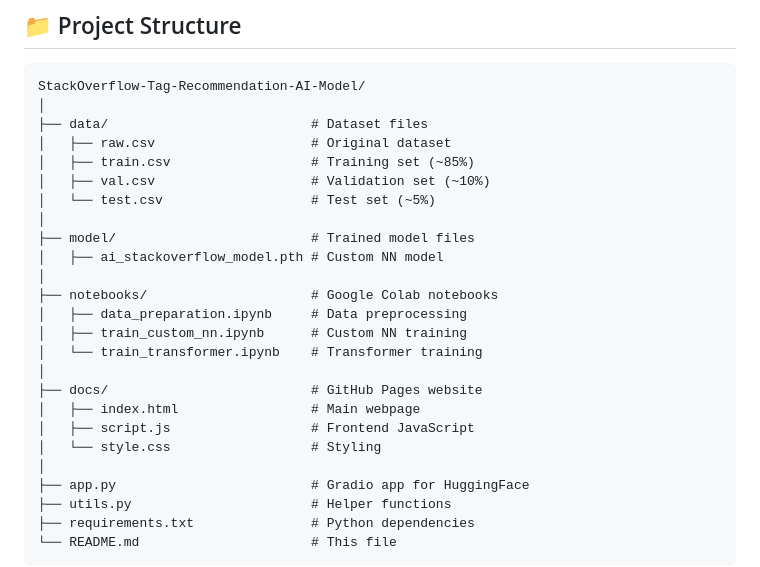
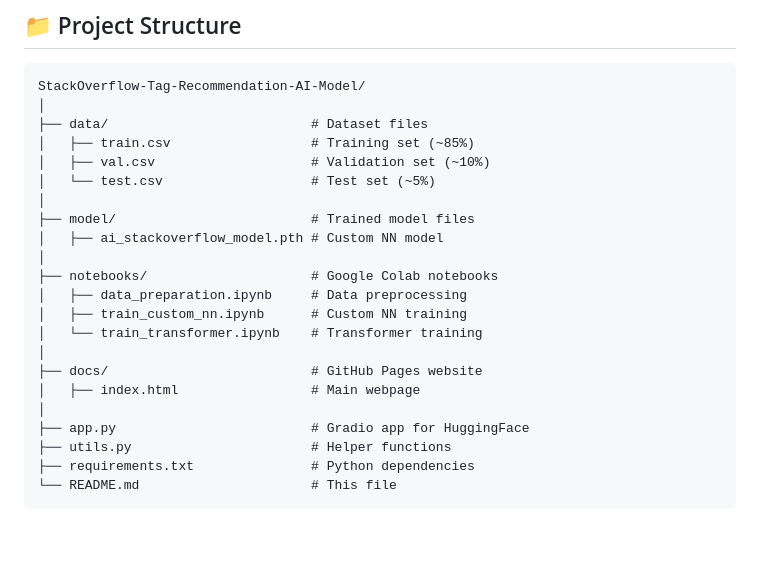
Before and after one commit to mominurr/StackOverflow-Tag-Recommendation-AI-Model, a Markdown page: README.md, the part around the change. Drawn GitHub-style; blank space fills up the shorter version.

```diff
--- a/README.md
+++ b/README.md
@@ -45,7 +45,6 @@ This project tackles the multi-label classification problem of predicting releva
 StackOverflow-Tag-Recommendation-AI-Model/
 │
 ├── data/                          # Dataset files
-│   ├── raw.csv                    # Original dataset
 │   ├── train.csv                  # Training set (~85%)
 │   ├── val.csv                    # Validation set (~10%)
 │   └── test.csv                   # Test set (~5%)
@@ -60,8 +59,6 @@ StackOverflow-Tag-Recommendation-AI-Model/
 │
 ├── docs/                          # GitHub Pages website
 │   ├── index.html                 # Main webpage
-│   ├── script.js                  # Frontend JavaScript
-│   └── style.css                  # Styling
 │
 ├── app.py                         # Gradio app for HuggingFace
 ├── utils.py                       # Helper functions
```
